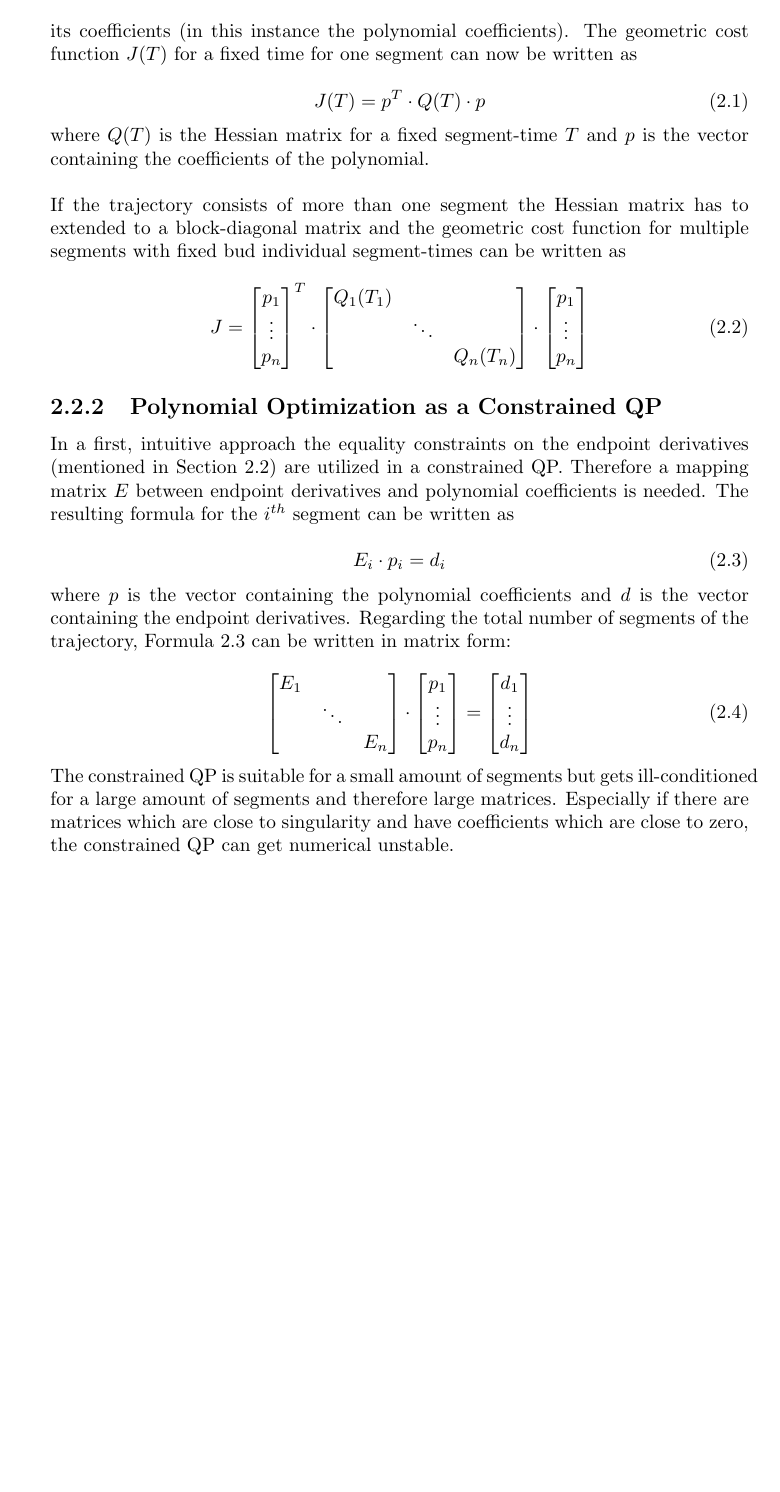
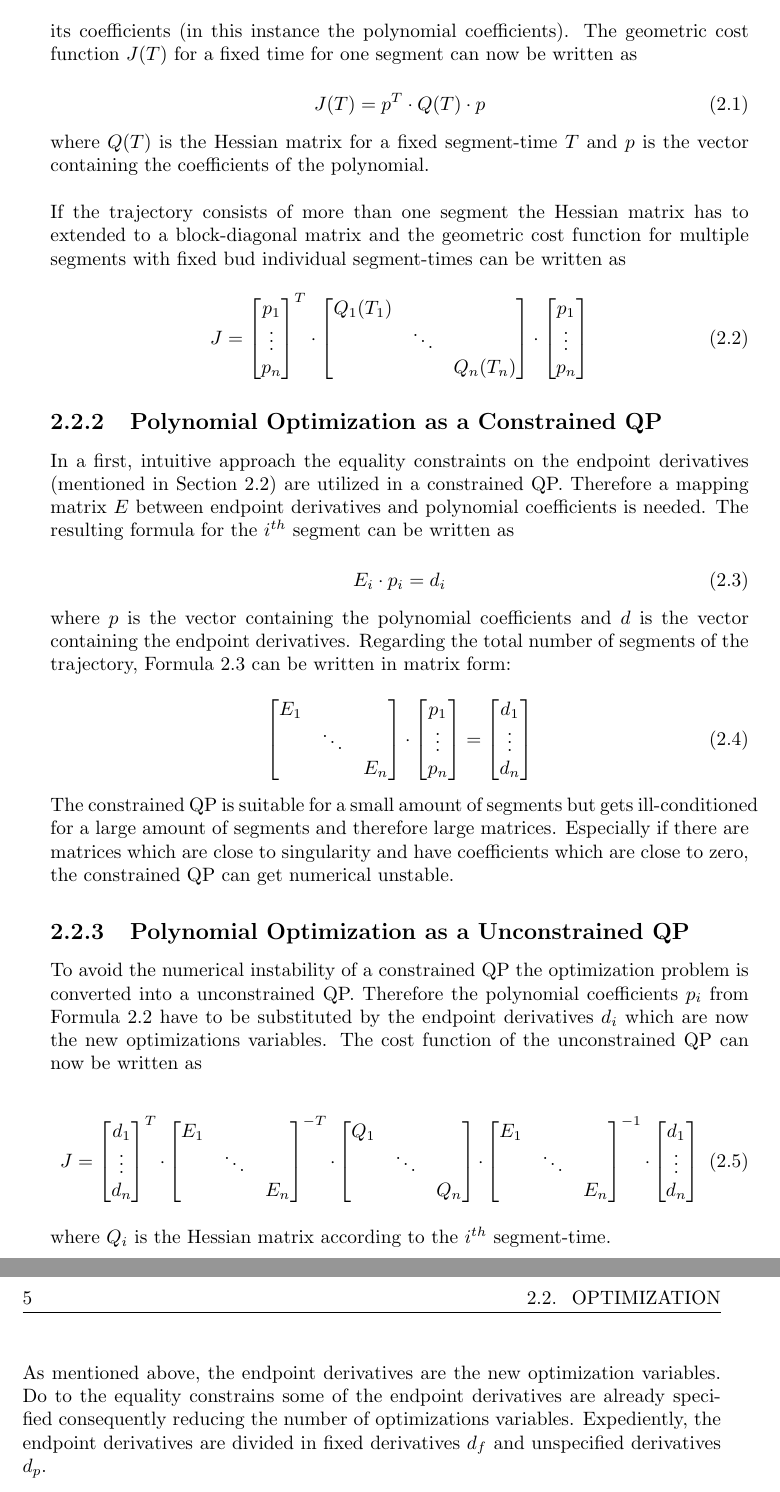
Before and after one commit to nfabian/MasterThesis, a LaTeX thesis (Master_Thesis/Bericht.tex, which reads Master_Thesis/trajectory.tex): part of page 10 of 19 before the commit and two parts of pages 10 and 11 of 21 after it, the two joined at a grey line, cut so that both start at the same text, the shorter picture padded with empty space. Compiled offline with pdfLaTeX.

Commit message:
unconstrained cost

```diff
--- a/Master_Thesis/trajectory.tex
+++ b/Master_Thesis/trajectory.tex
@@ -45,6 +45,7 @@ J =
 \vdots \\
   p_n
 \end{bmatrix}
+\label{equ:cost}
 \end{equation}
 
 
@@ -80,3 +81,45 @@ where $p$ is the vector containing the polynomial coefficients and $d$ is the ve
 \end{equation}
 
 The constrained QP is suitable for a small amount of segments but gets ill-conditioned for a large amount of segments and therefore large matrices. Especially if there are matrices which are close to singularity and have coefficients which are close to zero, the constrained QP can get numerical unstable.
+
+\subsection{Polynomial Optimization as a Unconstrained QP}
+
+To avoid the numerical instability of a constrained QP the optimization problem is converted into a unconstrained QP. Therefore the polynomial coefficients $p_i$ from Formula \ref{equ:cost} have to be substituted by the endpoint derivatives $d_i$ which are now the new optimizations variables. The cost function of the unconstrained QP can now be written as
+
+\begin{equation}
+J =
+\begin{bmatrix}
+   d_1 \\
+\vdots \\
+  d_n
+\end{bmatrix}^T
+\cdot
+\begin{bmatrix}
+   E_1 &  &  \\
+    & \ddots &  \\
+   & & E_n
+\end{bmatrix} ^{-T}
+\cdot
+\begin{bmatrix}
+   Q_1 &  &  \\
+    & \ddots &  \\
+   & & Q_n
+\end{bmatrix}
+\cdot
+\begin{bmatrix}
+   E_1 &  &  \\
+    & \ddots &  \\
+   & & E_n
+\end{bmatrix} ^{-1}
+\cdot
+\begin{bmatrix}
+   d_1 \\
+\vdots \\
+  d_n
+\end{bmatrix}
+\label{equ:uncon_cost}
+\end{equation}
+
+where $Q_i$ is the Hessian matrix according to the $i^{th}$ segment-time.\newline
+
+As mentioned above, the endpoint derivatives are the new optimization variables. Do to the equality constrains some of the endpoint derivatives are already specified consequently reducing the number of optimizations variables. Expediently, the endpoint derivatives are divided in fixed derivatives $d_f$ and unspecified derivatives $d_p$.
```
Also changed, not shown: Master_Thesis/Bericht.pdf, 8 other files.
